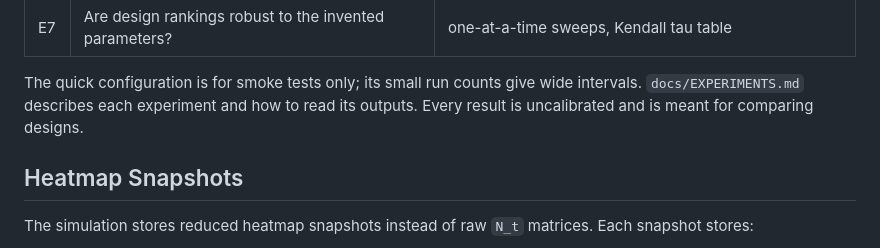
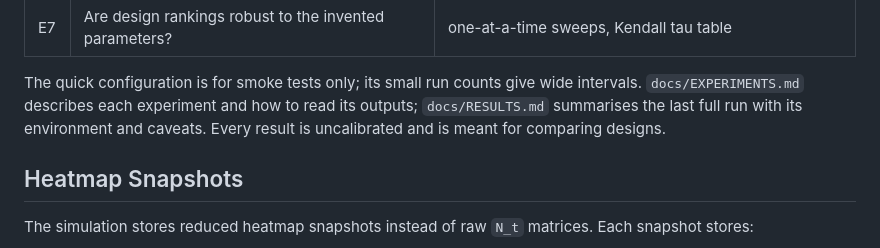
Before and after one commit to AdiDoesStuff/TheSafeExit, a Markdown page: README.md, the part around the change. Drawn GitHub-style.

Commit message:
docs(results): point README and experiment guide at the results summary

```diff
--- a/README.md
+++ b/README.md
@@ -266,7 +266,8 @@ python experiments/run_all.py --dry-run    # environment and plan only
 
 The quick configuration is for smoke tests only; its small run counts give wide
 intervals. `docs/EXPERIMENTS.md` describes each experiment and how to read its
-outputs. Every result is uncalibrated and is meant for comparing designs.
+outputs; `docs/RESULTS.md` summarises the last full run with its environment and
+caveats. Every result is uncalibrated and is meant for comparing designs.
 
 ## Heatmap Snapshots
 
```
Also changed, not shown: docs/EXPERIMENTS.md (+2 -1 lines).
